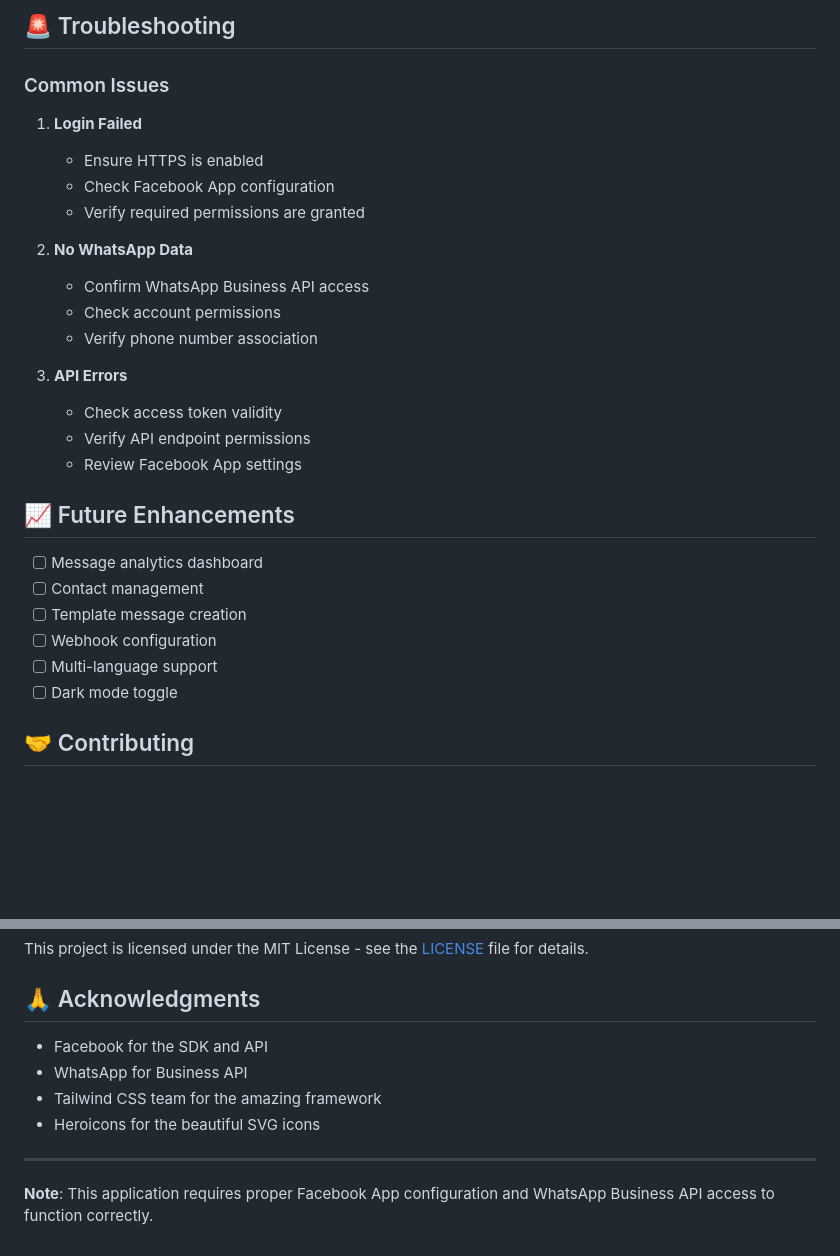
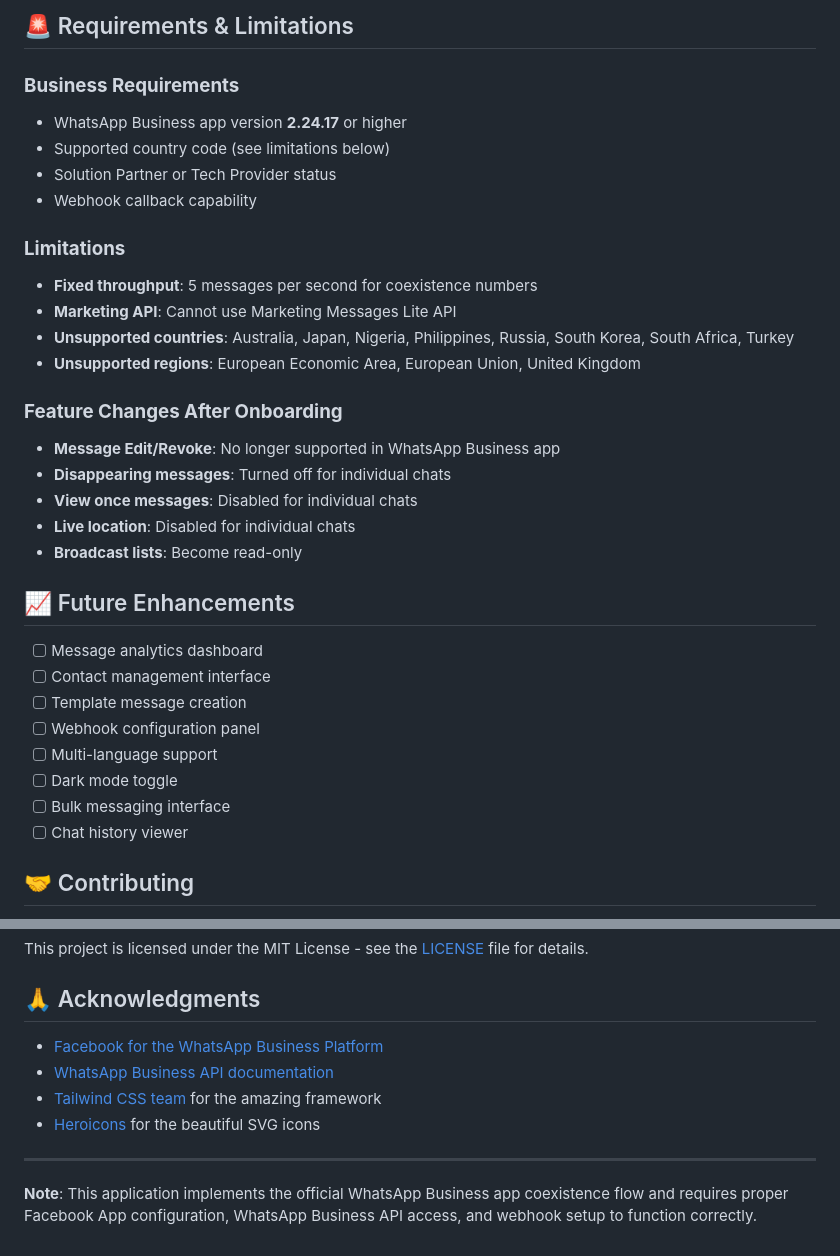
Before and after one commit to iragazzisrl/whatsapp-api-cloud-coexistence, a Markdown page: README.md, 2 parts joined by grey strips. Rendered like a GitHub page; blank space fills up the shorter version.

```diff
--- a/README.md
+++ b/README.md
@@ -102,31 +148,35 @@ FB.init({
 
-## 🚨 Troubleshooting
+## 🚨 Requirements & Limitations
 
-### Common Issues
+### **Business Requirements**
+- WhatsApp Business app version **2.24.17** or higher
+- Supported country code (see limitations below)
+- Solution Partner or Tech Provider status
+- Webhook callback capability
 
-1. **Login Failed**
-   - Ensure HTTPS is enabled
-   - Check Facebook App configuration
-   - Verify required permissions are granted
+### **Limitations**
+- **Fixed throughput**: 5 messages per second for coexistence numbers
+- **Marketing API**: Cannot use Marketing Messages Lite API
+- **Unsupported countries**: Australia, Japan, Nigeria, Philippines, Russia, South Korea, South Africa, Turkey
+- **Unsupported regions**: European Economic Area, European Union, United Kingdom
 
-2. **No WhatsApp Data**
-   - Confirm WhatsApp Business API access
-   - Check account permissions
-   - Verify phone number association
-
-3. **API Errors**
-   - Check access token validity
-   - Verify API endpoint permissions
-   - Review Facebook App settings
+### **Feature Changes After Onboarding**
+- **Message Edit/Revoke**: No longer supported in WhatsApp Business app
+- **Disappearing messages**: Turned off for individual chats
+- **View once messages**: Disabled for individual chats
+- **Live location**: Disabled for individual chats
+- **Broadcast lists**: Become read-only
 
 ## 📈 Future Enhancements
 
 - [ ] Message analytics dashboard
-- [ ] Contact management
+- [ ] Contact management interface
 - [ ] Template message creation
-- [ ] Webhook configuration
+- [ ] Webhook configuration panel
 - [ ] Multi-language support
 - [ ] Dark mode toggle
+- [ ] Bulk messaging interface
+- [ ] Chat history viewer
 
 ## 🤝 Contributing
 
@@ -142,11 +192,11 @@ This project is licensed under the MIT License - see the [LICENSE](LICENSE) file
 
 ## 🙏 Acknowledgments
 
-- Facebook for the SDK and API
-- WhatsApp for Business API
-- Tailwind CSS team for the amazing framework
-- Heroicons for the beautiful SVG icons
+- [Facebook for the WhatsApp Business Platform](https://developers.facebook.com/docs/whatsapp/)
+- [WhatsApp Business API documentation](https://developers.facebook.com/docs/whatsapp/cloud-api)
+- [Tailwind CSS team](https://tailwindcss.com/) for the amazing framework
+- [Heroicons](https://heroicons.com/) for the beautiful SVG icons
 
 ---
 
-**Note**: This application requires proper Facebook App configuration and WhatsApp Business API access to function correctly.
+**Note**: This application implements the official WhatsApp Business app coexistence flow and requires proper Facebook App configuration, WhatsApp Business API access, and webhook setup to function correctly.
```
Also changed, not shown: other parts of README.md (+65 -19 lines).
